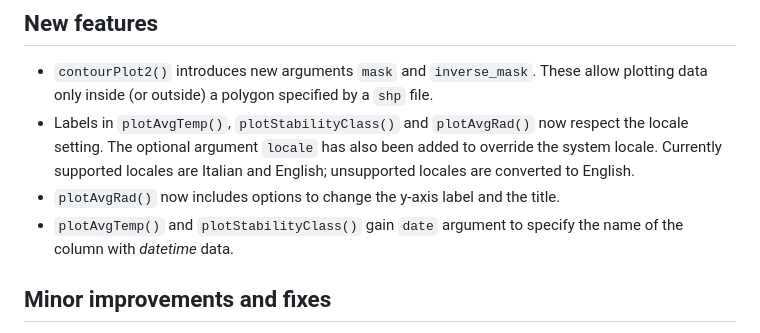
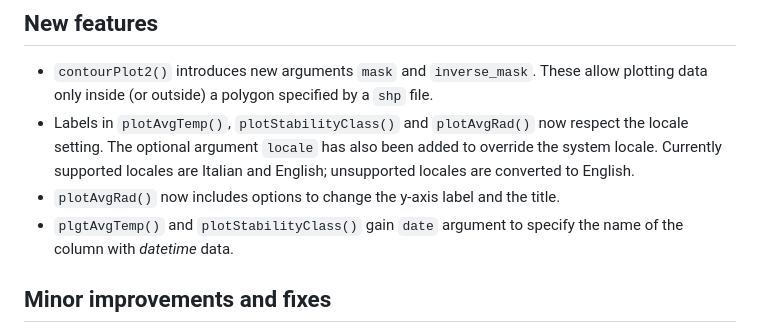
Before and after one commit to Simularia/simulariatools, a Markdown page: NEWS.md, the part around the change. GitHub-like rendering.

Commit message:
Update NEWS

```diff
--- a/NEWS.md
+++ b/NEWS.md
@@ -19,7 +19,7 @@
   English.
 - `plotAvgRad()` now includes options to change the y-axis label and the
   title.
-- `plotAvgTemp()` and `plotStabilityClass()` gain `date` argument to specify the
+- `plgtAvgTemp()` and `plotStabilityClass()` gain `date` argument to specify the
   name of the column with *datetime* data.
 
 ## Minor improvements and fixes
```
